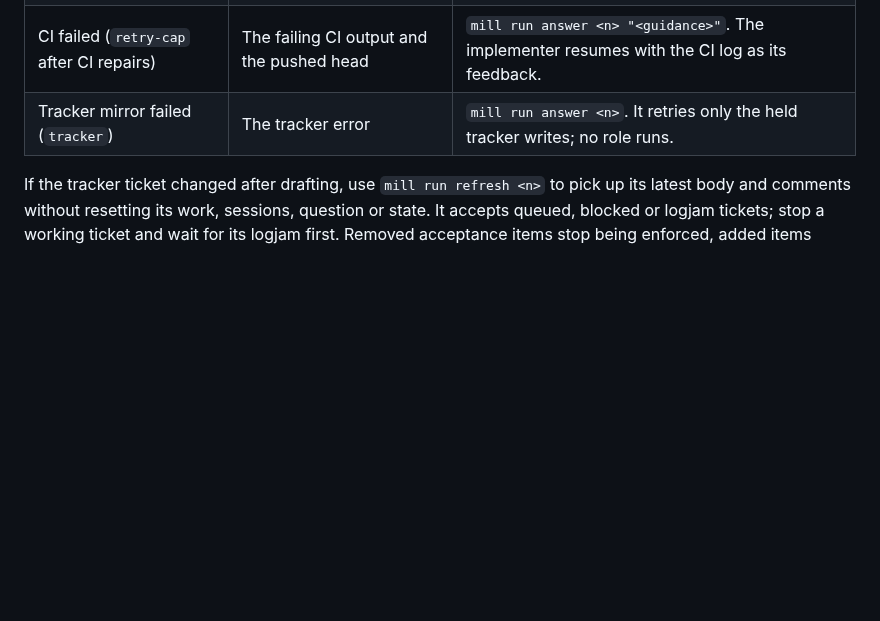
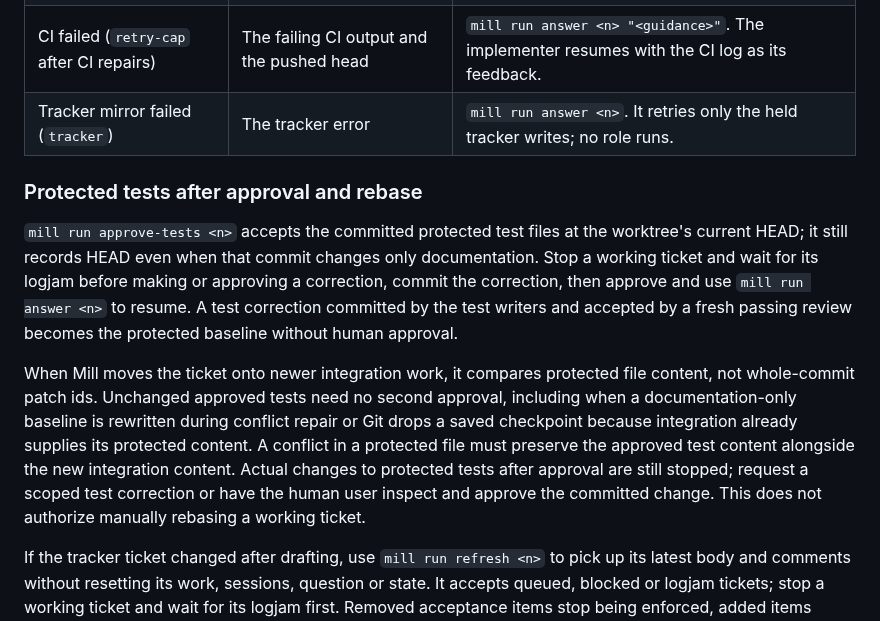
Before and after one commit to markdlabrecque/sawmill, a Markdown page: docs/operating-mill.md, the part around the change. GitHub-like rendering; blank space fills up the shorter version.

Commit message:
#269: Document protected test approval across rebases

```diff
--- a/docs/operating-mill.md
+++ b/docs/operating-mill.md
@@ -318,6 +318,26 @@ Every board ticket action carries the attempt the page drew, whatever state the
 | CI failed (`retry-cap` after CI repairs) | The failing CI output and the pushed head | `mill run answer <n> "<guidance>"`. The implementer resumes with the CI log as its feedback. |
 | Tracker mirror failed (`tracker`) | The tracker error | `mill run answer <n>`. It retries only the held tracker writes; no role runs. |
 
+### Protected tests after approval and rebase
+
+`mill run approve-tests <n>` accepts the committed protected test files at the
+worktree's current HEAD; it still records HEAD even when that commit changes
+only documentation. Stop a working ticket and wait for its logjam before making
+or approving a correction, commit the correction, then approve and use
+`mill run answer <n>` to resume. A test correction committed by the test writers
+and accepted by a fresh passing review becomes the protected baseline without
+human approval.
+
+When Mill moves the ticket onto newer integration work, it compares protected
+file content, not whole-commit patch ids. Unchanged approved tests need no second
+approval, including when a documentation-only baseline is rewritten during
+conflict repair or Git drops a saved checkpoint because integration already
+supplies its protected content. A conflict in a protected file must preserve the
+approved test content alongside the new integration content. Actual changes to
+protected tests after approval are still stopped; request a scoped test correction
+or have the human user inspect and approve the committed change. This does not
+authorize manually rebasing a working ticket.
+
 If the tracker ticket changed after drafting, use `mill run refresh <n>` to pick up its latest body and comments without resetting its work, sessions, question or state. It accepts queued, blocked or logjam tickets; stop a working ticket and wait for its logjam first. Removed acceptance items stop being enforced, added items require proof, and human waivers survive only for items whose text is unchanged, even when their AC numbers move. Status and the run log show the refresh and who requested it. It neither answers a question nor activates a run; answer separately when ready to resume. Drafted blocked-by links and the proof plan stay unchanged; changing those needs a re-draft.
 
 To start a ticket over instead, `mill run stop <n>` if it is working, then `mill run reset <n>`. Reset also fetches the latest text and comments and keeps waivers on unchanged items before clearing progress. If the tracker fetch fails, both commands report the failure and leave the saved ticket and work untouched. None of these needs `run.sqlite`.
```
